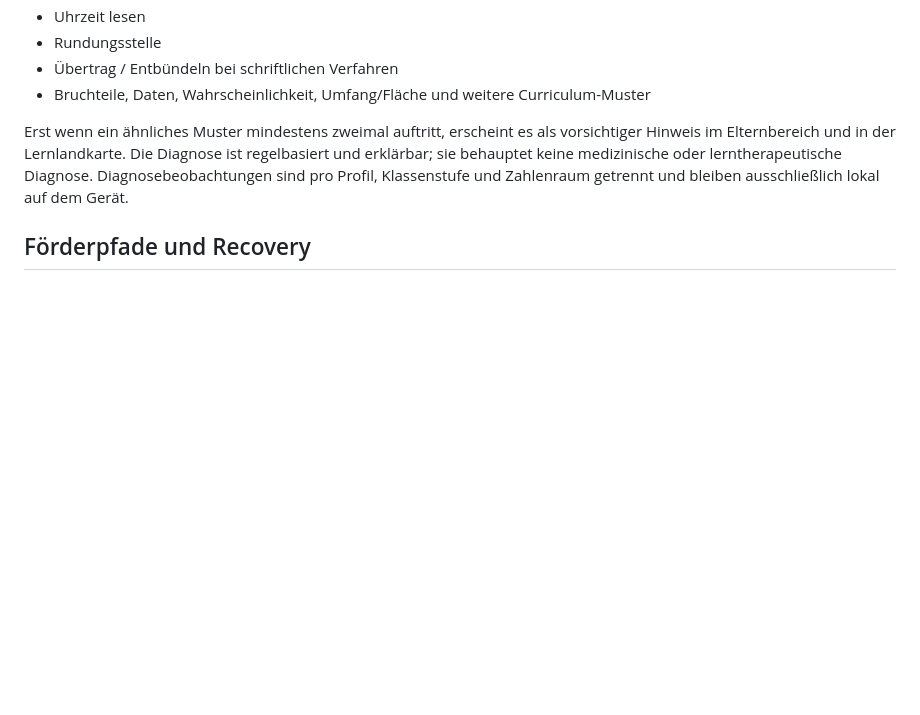
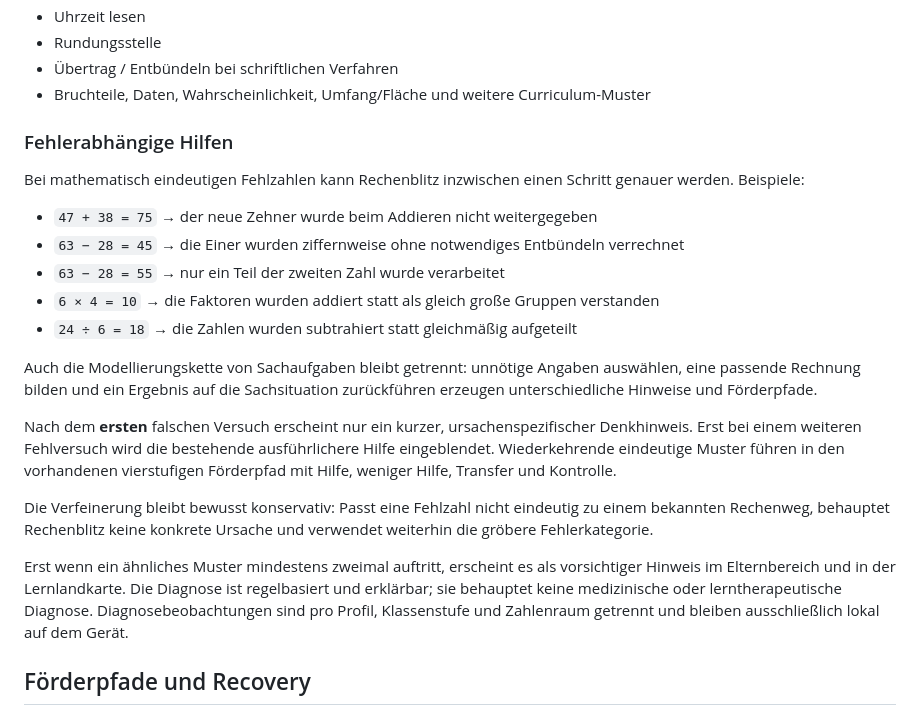
Before and after one commit to md-kks/Rechenblitz, a Markdown page: README.md, the part around the change. Rendered like a GitHub page; blank space fills up the shorter version.

Commit message:
docs: explain error-aware help

```diff
--- a/README.md
+++ b/README.md
@@ -129,6 +129,22 @@ Beispiele für erkannte Muster:
 - Rundungsstelle
 - Übertrag / Entbündeln bei schriftlichen Verfahren
 - Bruchteile, Daten, Wahrscheinlichkeit, Umfang/Fläche und weitere Curriculum-Muster
+
+### Fehlerabhängige Hilfen
+
+Bei mathematisch eindeutigen Fehlzahlen kann Rechenblitz inzwischen einen Schritt genauer werden. Beispiele:
+
+- `47 + 38 = 75` → der neue Zehner wurde beim Addieren nicht weitergegeben
+- `63 − 28 = 45` → die Einer wurden ziffernweise ohne notwendiges Entbündeln verrechnet
+- `63 − 28 = 55` → nur ein Teil der zweiten Zahl wurde verarbeitet
+- `6 × 4 = 10` → die Faktoren wurden addiert statt als gleich große Gruppen verstanden
+- `24 ÷ 6 = 18` → die Zahlen wurden subtrahiert statt gleichmäßig aufgeteilt
+
+Auch die Modellierungskette von Sachaufgaben bleibt getrennt: unnötige Angaben auswählen, eine passende Rechnung bilden und ein Ergebnis auf die Sachsituation zurückführen erzeugen unterschiedliche Hinweise und Förderpfade.
+
+Nach dem **ersten** falschen Versuch erscheint nur ein kurzer, ursachenspezifischer Denkhinweis. Erst bei einem weiteren Fehlversuch wird die bestehende ausführlichere Hilfe eingeblendet. Wiederkehrende eindeutige Muster führen in den vorhandenen vierstufigen Förderpfad mit Hilfe, weniger Hilfe, Transfer und Kontrolle.
+
+Die Verfeinerung bleibt bewusst konservativ: Passt eine Fehlzahl nicht eindeutig zu einem bekannten Rechenweg, behauptet Rechenblitz keine konkrete Ursache und verwendet weiterhin die gröbere Fehlerkategorie.
 
 Erst wenn ein ähnliches Muster mindestens zweimal auftritt, erscheint es als vorsichtiger Hinweis im Elternbereich und in der Lernlandkarte. Die Diagnose ist regelbasiert und erklärbar; sie behauptet keine medizinische oder lerntherapeutische Diagnose. Diagnosebeobachtungen sind pro Profil, Klassenstufe und Zahlenraum getrennt und bleiben ausschließlich lokal auf dem Gerät.
 
```
